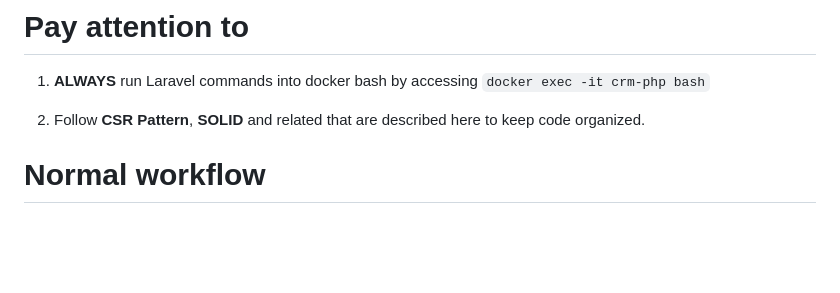
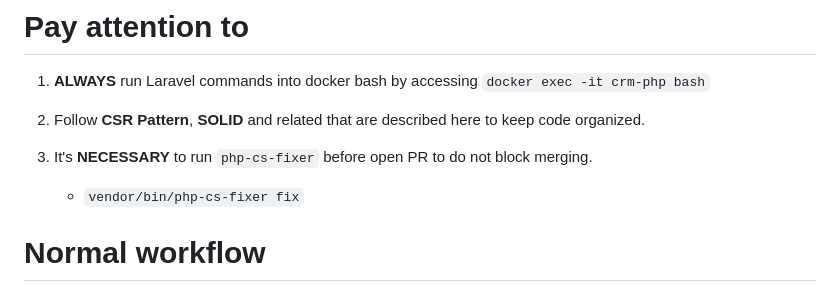
Before and after one commit to PixeLarm12/si-crm, a Markdown page: README.md, the part around the change. Drawn GitHub-style; blank space fills up the shorter version.

Commit message:
Updated reade

```diff
--- a/README.md
+++ b/README.md
@@ -6,6 +6,9 @@ This is a CRM system made by students from UNESP Bauru, Information System's cou
 1. **ALWAYS** run Laravel commands into docker bash by accessing `docker exec -it crm-php bash`
 
 2. Follow **CSR Pattern**, **SOLID** and related that are described here to keep code organized.
+
+3. It's **NECESSARY** to run `php-cs-fixer` before open PR to do not block merging.
+    - `vendor/bin/php-cs-fixer fix`
 
 # Normal workflow
 
```
